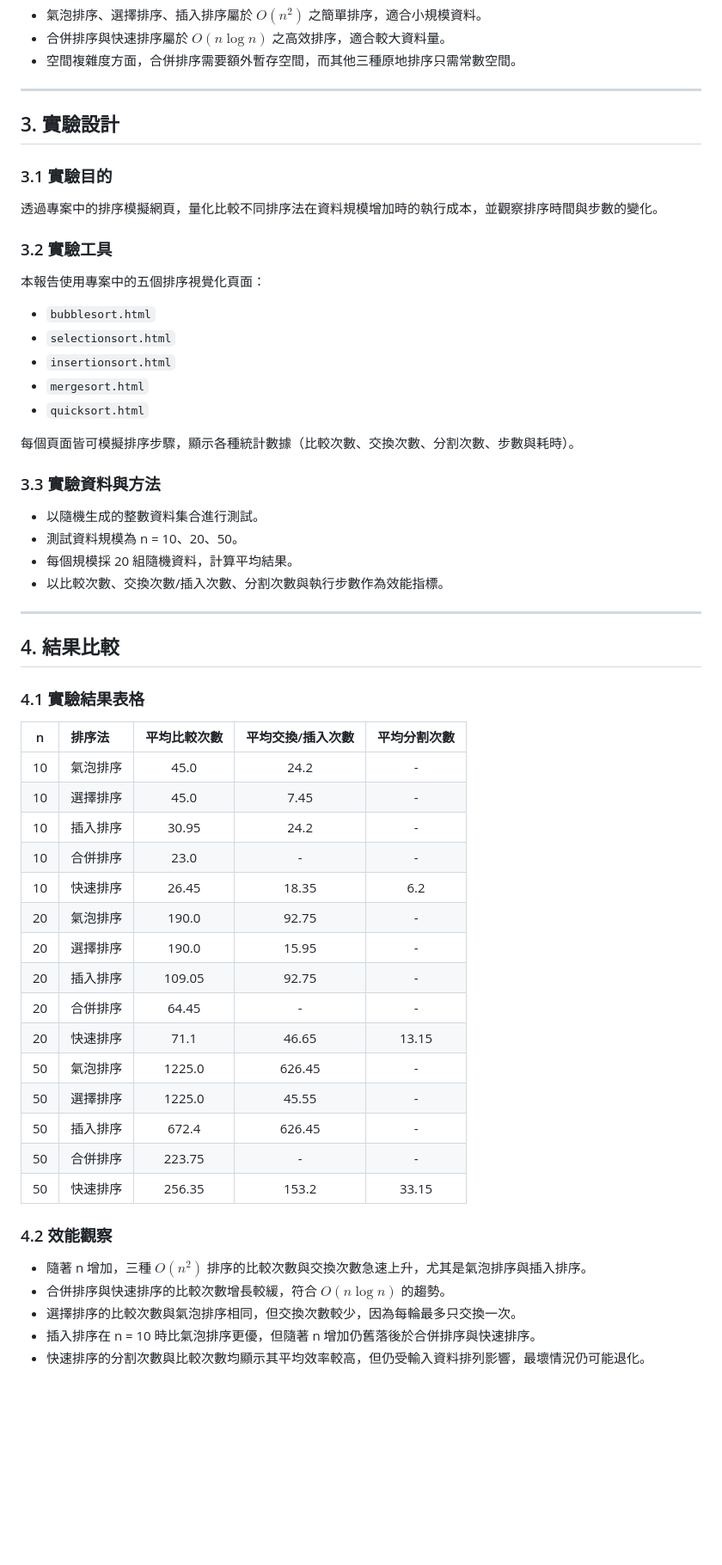
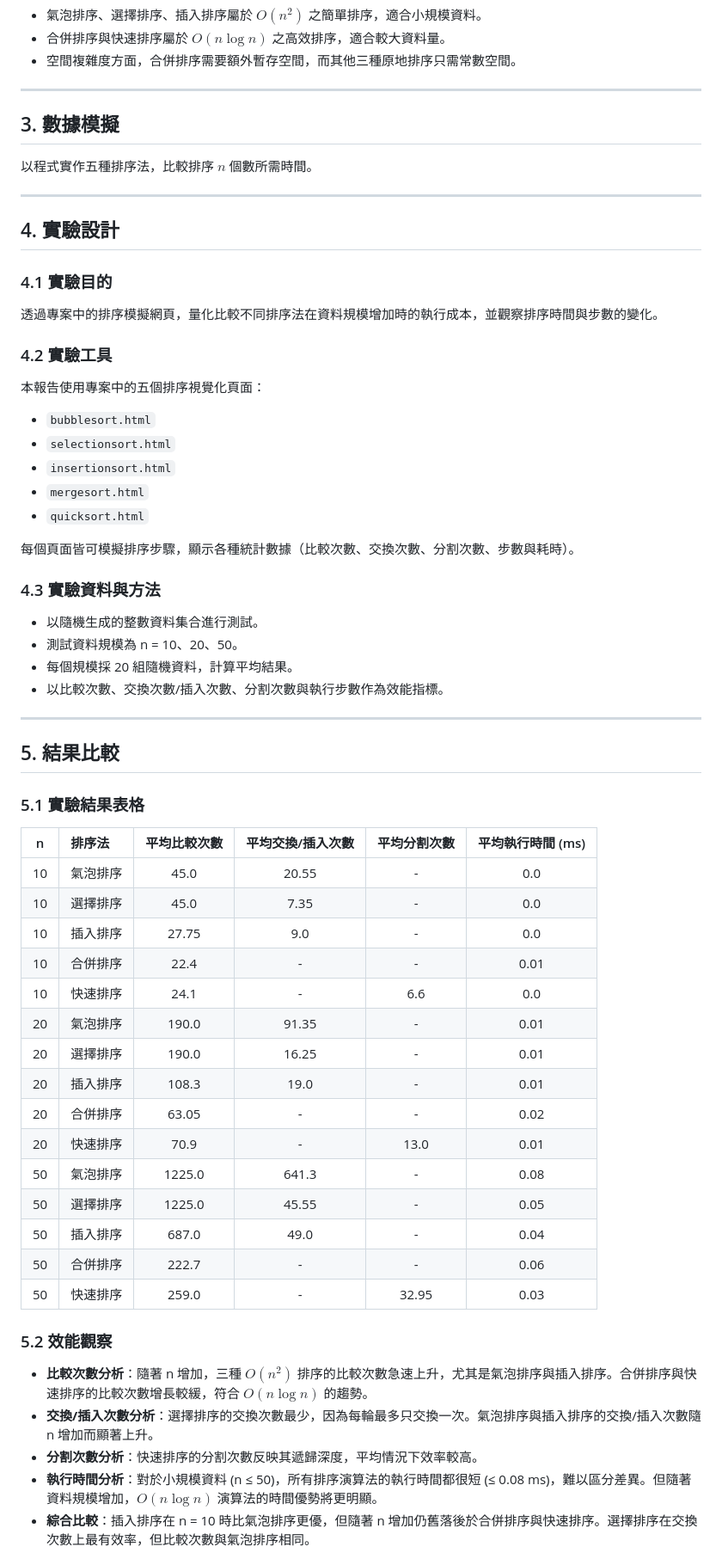
Before and after one commit to ayu0769/sort_report, a Markdown page: README.md, the part around one of its changes. Shown at 86% size. GitHub-like rendering; blank space fills up the shorter version.

Commit message:
commit readme

```diff
--- a/README.md
+++ b/README.md
@@ -48,12 +48,18 @@
 
 ---
 
-## 3. 實驗設計
+## 3. 數據模擬
 
-### 3.1 實驗目的
+以程式實作五種排序法，比較排序 $n$ 個數所需時間。
+
+---
+
+## 4. 實驗設計
+
+### 4.1 實驗目的
 透過專案中的排序模擬網頁，量化比較不同排序法在資料規模增加時的執行成本，並觀察排序時間與步數的變化。
 
-### 3.2 實驗工具
+### 4.2 實驗工具
 本報告使用專案中的五個排序視覺化頁面：
 - `bubblesort.html`
 - `selectionsort.html`
@@ -63,7 +69,7 @@
 
 每個頁面皆可模擬排序步驟，顯示各種統計數據（比較次數、交換次數、分割次數、步數與耗時）。
 
-### 3.3 實驗資料與方法
+### 4.3 實驗資料與方法
 - 以隨機生成的整數資料集合進行測試。
 - 測試資料規模為 n = 10、20、50。
 - 每個規模採 20 組隨機資料，計算平均結果。
@@ -71,32 +77,32 @@
 
 ---
 
-## 4. 結果比較
+## 5. 結果比較
 
-### 4.1 實驗結果表格
+### 5.1 實驗結果表格
 
-| n | 排序法 | 平均比較次數 | 平均交換/插入次數 | 平均分割次數 |
-| :---: | :--- | :---: | :---: | :---: |
-| 10 | 氣泡排序 | 45.0 | 24.2 | - |
-| 10 | 選擇排序 | 45.0 | 7.45 | - |
-| 10 | 插入排序 | 30.95 | 24.2 | - |
-| 10 | 合併排序 | 23.0 | - | - |
-| 10 | 快速排序 | 26.45 | 18.35 | 6.2 |
-| 20 | 氣泡排序 | 190.0 | 92.75 | - |
-| 20 | 選擇排序 | 190.0 | 15.95 | - |
-| 20 | 插入排序 | 109.05 | 92.75 | - |
-| 20 | 合併排序 | 64.45 | - | - |
-| 20 | 快速排序 | 71.1 | 46.65 | 13.15 |
-| 50 | 氣泡排序 | 1225.0 | 626.45 | - |
-| 50 | 選擇排序 | 1225.0 | 45.55 | - |
-| 50 | 插入排序 | 672.4 | 626.45 | - |
-| 50 | 合併排序 | 223.75 | - | - |
-| 50 | 快速排序 | 256.35 | 153.2 | 33.15 |
+| n | 排序法 | 平均比較次數 | 平均交換/插入次數 | 平均分割次數 | 平均執行時間 (ms) |
+| :---: | :--- | :---: | :---: | :---: | :---: |
+| 10 | 氣泡排序 | 45.0 | 20.55 | - | 0.0 |
+| 10 | 選擇排序 | 45.0 | 7.35 | - | 0.0 |
+| 10 | 插入排序 | 27.75 | 9.0 | - | 0.0 |
+| 10 | 合併排序 | 22.4 | - | - | 0.01 |
+| 10 | 快速排序 | 24.1 | - | 6.6 | 0.0 |
+| 20 | 氣泡排序 | 190.0 | 91.35 | - | 0.01 |
+| 20 | 選擇排序 | 190.0 | 16.25 | - | 0.01 |
+| 20 | 插入排序 | 108.3 | 19.0 | - | 0.01 |
+| 20 | 合併排序 | 63.05 | - | - | 0.02 |
+| 20 | 快速排序 | 70.9 | - | 13.0 | 0.01 |
+| 50 | 氣泡排序 | 1225.0 | 641.3 | - | 0.08 |
+| 50 | 選擇排序 | 1225.0 | 45.55 | - | 0.05 |
+| 50 | 插入排序 | 687.0 | 49.0 | - | 0.04 |
+| 50 | 合併排序 | 222.7 | - | - | 0.06 |
+| 50 | 快速排序 | 259.0 | - | 32.95 | 0.03 |
 
-### 4.2 效能觀察
-- 隨著 n 增加，三種 $O(n^2)$ 排序的比較次數與交換次數急速上升，尤其是氣泡排序與插入排序。
-- 合併排序與快速排序的比較次數增長較緩，符合 $O(n \log n)$ 的趨勢。
-- 選擇排序的比較次數與氣泡排序相同，但交換次數較少，因為每輪最多只交換一次。
-- 插入排序在 n = 10 時比氣泡排序更優，但隨著 n 增加仍舊落後於合併排序與快速排序。
-- 快速排序的分割次數與比較次數均顯示其平均效率較高，但仍受輸入資料排列影響，最壞情況仍可能退化。
+### 5.2 效能觀察
+- **比較次數分析**：隨著 n 增加，三種 $O(n^2)$ 排序的比較次數急速上升，尤其是氣泡排序與插入排序。合併排序與快速排序的比較次數增長較緩，符合 $O(n \log n)$ 的趨勢。
+- **交換/插入次數分析**：選擇排序的交換次數最少，因為每輪最多只交換一次。氣泡排序與插入排序的交換/插入次數隨 n 增加而顯著上升。
+- **分割次數分析**：快速排序的分割次數反映其遞歸深度，平均情況下效率較高。
+- **執行時間分析**：對於小規模資料 (n ≤ 50)，所有排序演算法的執行時間都很短 (≤ 0.08 ms)，難以區分差異。但隨著資料規模增加，$O(n \log n)$ 演算法的時間優勢將更明顯。
+- **綜合比較**：插入排序在 n = 10 時比氣泡排序更優，但隨著 n 增加仍舊落後於合併排序與快速排序。選擇排序在交換次數上最有效率，但比較次數與氣泡排序相同。
 
```
Also changed, not shown: other parts of README.md (+7 -5 lines).
